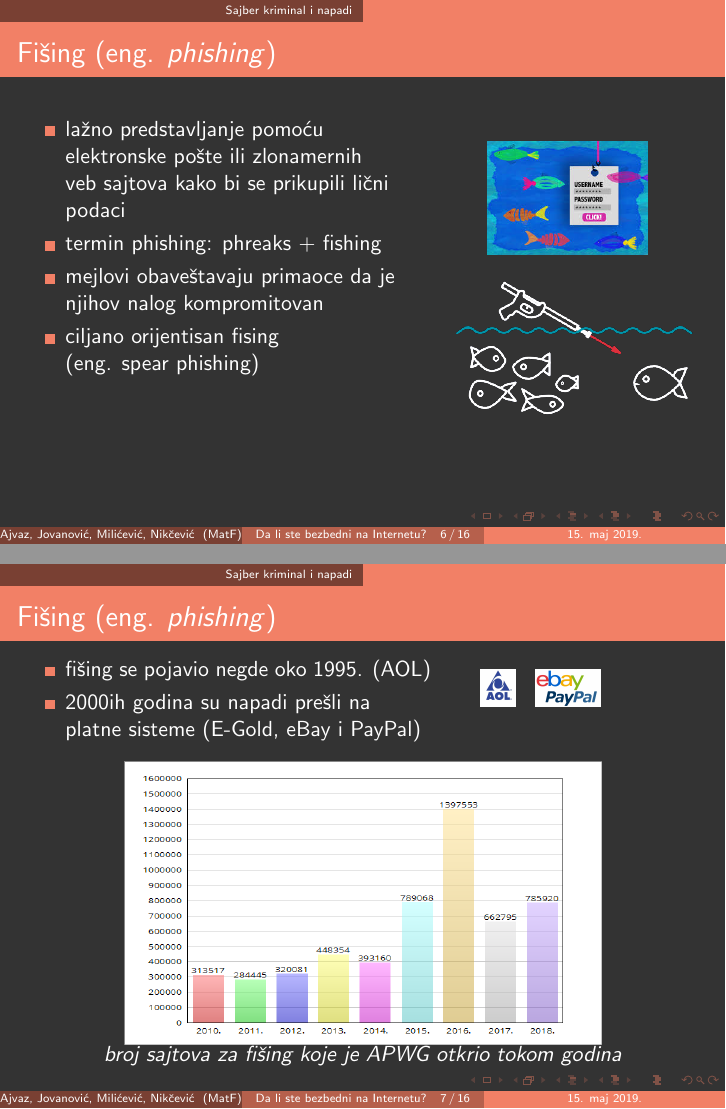
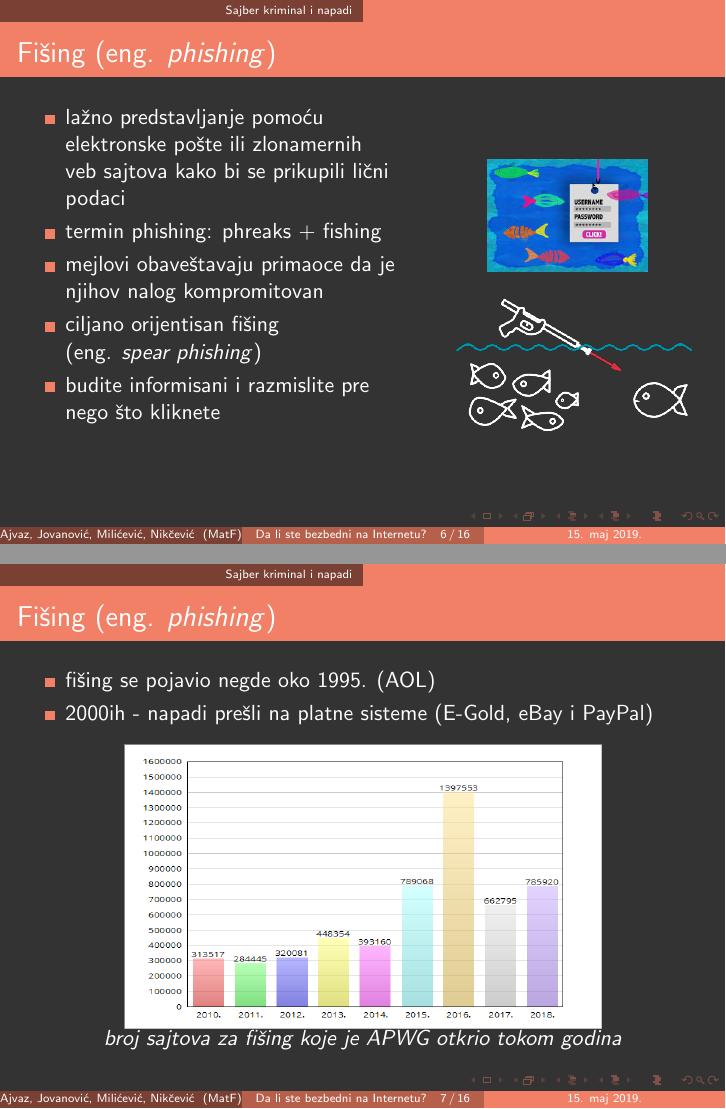
Before and after one commit to ajvaznevena/MNSR, LaTeX slides (prezentacija/main.tex, which reads prezentacija/chapters/sajber_kriminal_napadi.tex): pages 6 and 7 of 16, joined at a grey line. Compiled offline with pdfLaTeX.

Commit message:
Sitne izmene u delu phishing. Dodata literatura za APWG.

```diff
--- a/prezentacija/chapters/sajber_kriminal_napadi.tex
+++ b/prezentacija/chapters/sajber_kriminal_napadi.tex
@@ -57,7 +57,8 @@
                 \item lažno predstavljanje pomoću elektronske pošte ili zlonamernih veb sajtova kako bi se prikupili lični podaci
                 \item termin phishing: phreaks + fishing
                 \item mejlovi obaveštavaju primaoce da je njihov nalog kompromitovan
-                \item ciljano orijentisan fising \\(eng. spear phishing)
+                \item ciljano orijentisan fišing \\(eng. \textit{spear phishing})
+                \item budite informisani i razmislite pre nego što kliknete
             \end{itemize}
         \end{minipage}
         \hfill
@@ -67,21 +68,14 @@
             \vspace{0.5cm}
             \includegraphics[scale = 0.3]{images/spear_phishing_transparent.png}
         \end{minipage}
-        %\includegraphics[scale = 0.3]{spear_phishing_transparent.png}
     \end{frame}
 
     \begin{frame}{Fišing (eng. \textit{phishing})}
-        \begin{minipage}{0.6\textwidth}
+        \begin{minipage}{\textwidth}
         \begin{itemize}
                 \item fišing se pojavio negde oko 1995. (AOL)
-                \item 2000ih godina su napadi prešli na platne sisteme (E-Gold, eBay i PayPal)
+                \item 2000ih - napadi prešli na platne sisteme (E-Gold, eBay i PayPal)
             \end{itemize}
-        \end{minipage}
-        \begin{minipage}[t]{0.3\linewidth}
-            \centering
-            \includegraphics[scale = 0.045]{images/aol_logo.jpg}
-            \hspace{0.1cm}
-            \includegraphics[scale = 0.05]{images/PayPal_eBay.jpg}
         \end{minipage}
 
         \begin{minipage}{\textwidth}
```
Also changed, not shown: prezentacija/bib.bib (+6 -0 lines), prezentacija/main.tex (+1 -0 lines), prezentacija/images/PayPal_eBay.jpg (deleted), prezentacija/images/aol_logo.jpg (deleted), prezentacija/main.pdf.
